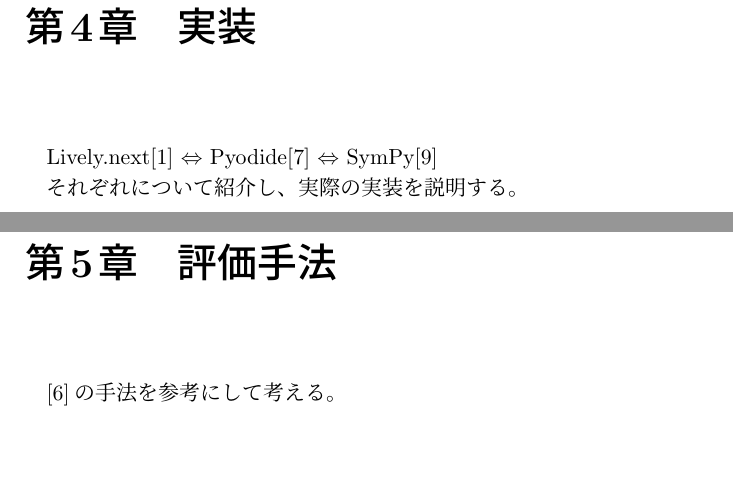
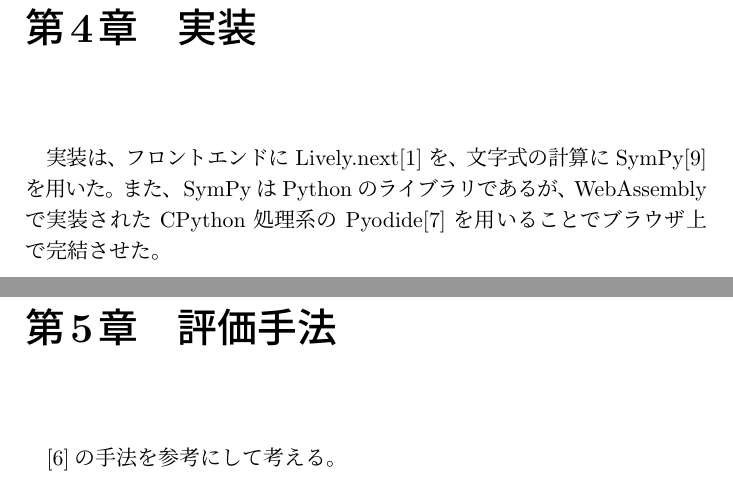
Before and after one commit to prg-titech/bthesis_kiuchi, a LaTeX thesis (thesis.tex, which reads chapter4.tex): two parts of pages 9 and 10 of 13, joined at a grey line, cut so that both start at the same text, the shorter picture padded with empty space. Compiled offline with pLaTeX and dvipdfmx; a LaTeX package or settings file that is missing is left out; a missing bibliography style is replaced by a similar one.

Commit message:
chap4 変更

```diff
--- a/chapter4.tex
+++ b/chapter4.tex
@@ -1,10 +1,4 @@
 %%%%
 \chapter{実装} \label{implementation}
 
-Lively.next\cite{Lively.next}
-$\Leftrightarrow$
-Pyodide\cite{Pyodide}
-$\Leftrightarrow$
-SymPy\cite{SymPy}
-
-それぞれについて紹介し、実際の実装を説明する。
+実装は、フロントエンドに Lively.next\cite{Lively.next} を、文字式の計算に SymPy\cite{SymPy} を用いた。また、 SymPy は Python のライブラリであるが、WebAssembly で実装された CPython 処理系の Pyodide\cite{Pyodide} を用いることでブラウザ上で完結させた。
```
Also changed, not shown: thesis.pdf.
